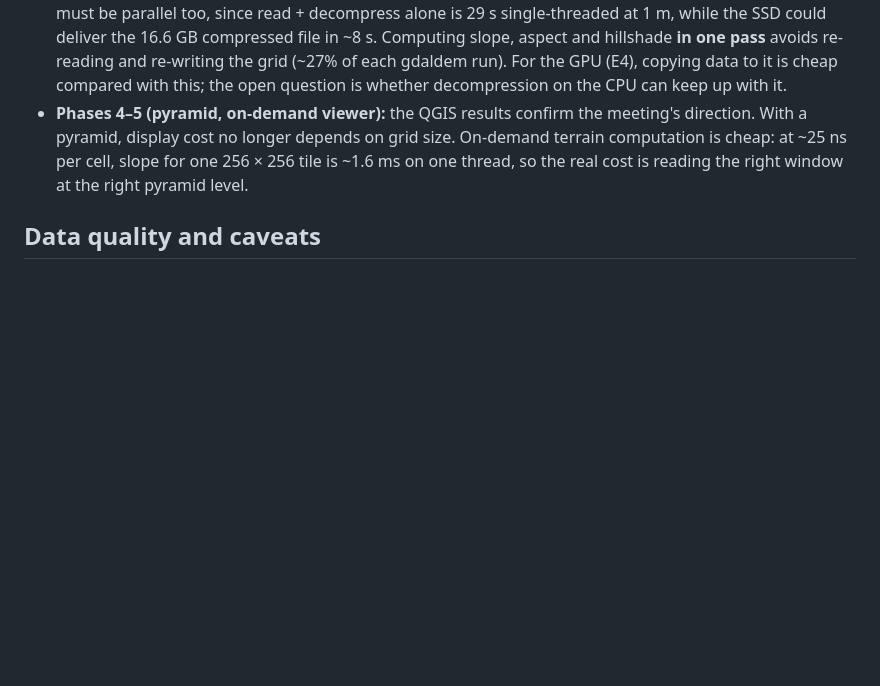
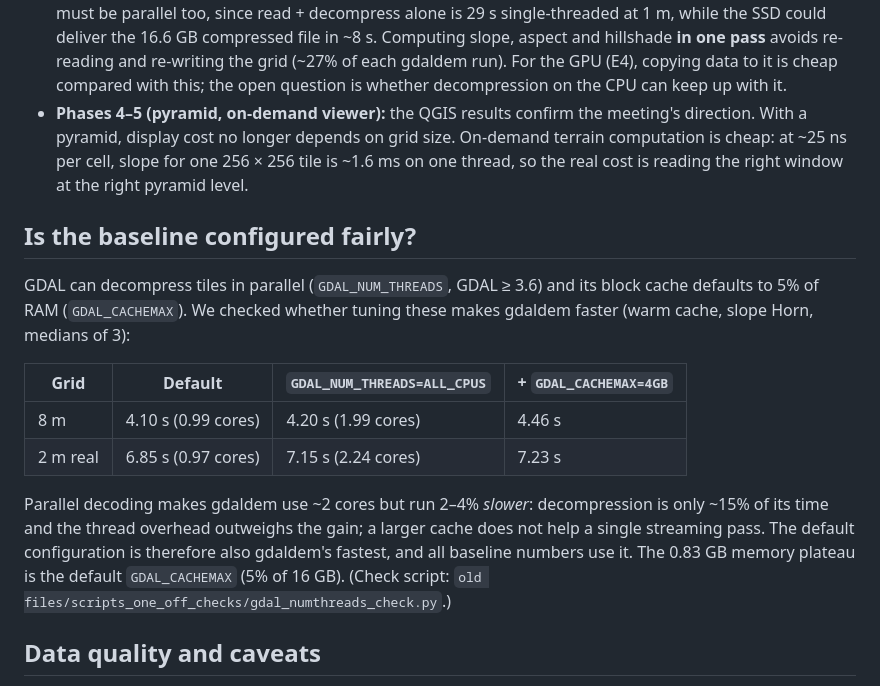
Before and after one commit to Swayamgoyal/Geoguessers, a Markdown page: docs/PHASE2_RESULTS.md, the part around the change. GitHub-like rendering; blank space fills up the shorter version.

Commit message:
Phase 2: check GDAL_NUM_THREADS / GDAL_CACHEMAX tuning (default baseline is gdaldem's fastest)

```diff
--- a/docs/PHASE2_RESULTS.md
+++ b/docs/PHASE2_RESULTS.md
@@ -139,6 +139,21 @@ On a 16 GB laptop with an NVMe SSD, the standard tools **do not stop working** a
   cost no longer depends on grid size. On-demand terrain computation is cheap: at ~25 ns per cell, slope for one
   256 × 256 tile is ~1.6 ms on one thread, so the real cost is reading the right window at the right pyramid level.
 
+## Is the baseline configured fairly?
+
+GDAL can decompress tiles in parallel (`GDAL_NUM_THREADS`, GDAL ≥ 3.6) and its block cache defaults to 5% of RAM
+(`GDAL_CACHEMAX`). We checked whether tuning these makes gdaldem faster (warm cache, slope Horn, medians of 3):
+
+| Grid | Default | `GDAL_NUM_THREADS=ALL_CPUS` | + `GDAL_CACHEMAX=4GB` |
+|---|---|---|---|
+| 8 m | 4.10 s (0.99 cores) | 4.20 s (1.99 cores) | 4.46 s |
+| 2 m real | 6.85 s (0.97 cores) | 7.15 s (2.24 cores) | 7.23 s |
+
+Parallel decoding makes gdaldem use ~2 cores but run 2–4% *slower*: decompression is only ~15% of its time and the
+thread overhead outweighs the gain; a larger cache does not help a single streaming pass. The default configuration
+is therefore also gdaldem's fastest, and all baseline numbers use it. The 0.83 GB memory plateau is the default
+`GDAL_CACHEMAX` (5% of 16 GB). (Check script: `old files/scripts_one_off_checks/gdal_numthreads_check.py`.)
+
 ## Data quality and caveats
 
 - **Repeatability:** for grids ≥ 169 M cells, most configurations repeat within 0.2–3.3% (median spread). Remaining
```
Also changed, not shown: docs/PROJECT_PLAN.md (+1 -0 lines).
